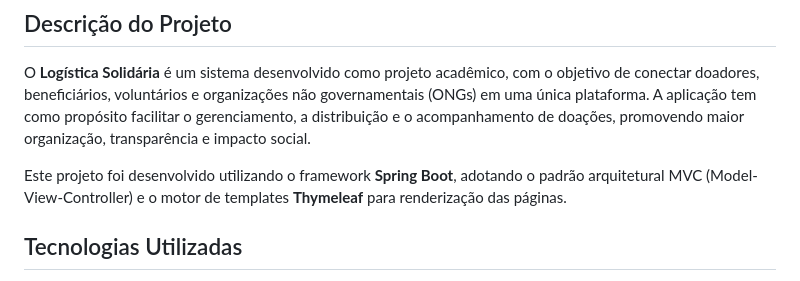
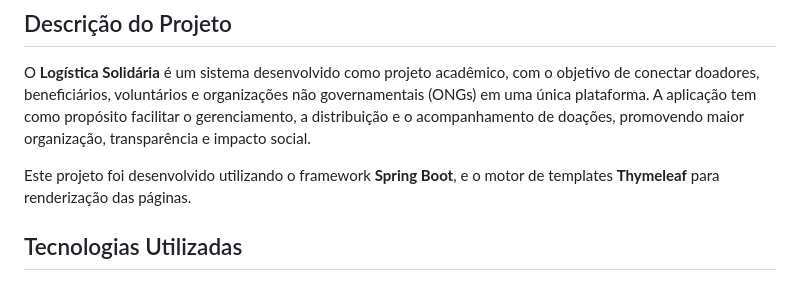
Before and after one commit to pedromorais4709-arch/Logistica_Solidaria-5-periodo, a Markdown page: README.md, the part around the change. Drawn GitHub-style.

```diff
--- a/README.md
+++ b/README.md
@@ -6,7 +6,7 @@
 
 O **Logística Solidária** é um sistema desenvolvido como projeto acadêmico, com o objetivo de conectar doadores, beneficiários, voluntários e organizações não governamentais (ONGs) em uma única plataforma. A aplicação tem como propósito facilitar o gerenciamento, a distribuição e o acompanhamento de doações, promovendo maior organização, transparência e impacto social.
 
-Este projeto foi desenvolvido utilizando o framework **Spring Boot**, adotando o padrão arquitetural MVC (Model-View-Controller) e o motor de templates **Thymeleaf** para renderização das páginas.
+Este projeto foi desenvolvido utilizando o framework **Spring Boot**, e o motor de templates **Thymeleaf** para renderização das páginas.
 
 ## Tecnologias Utilizadas
 
```
